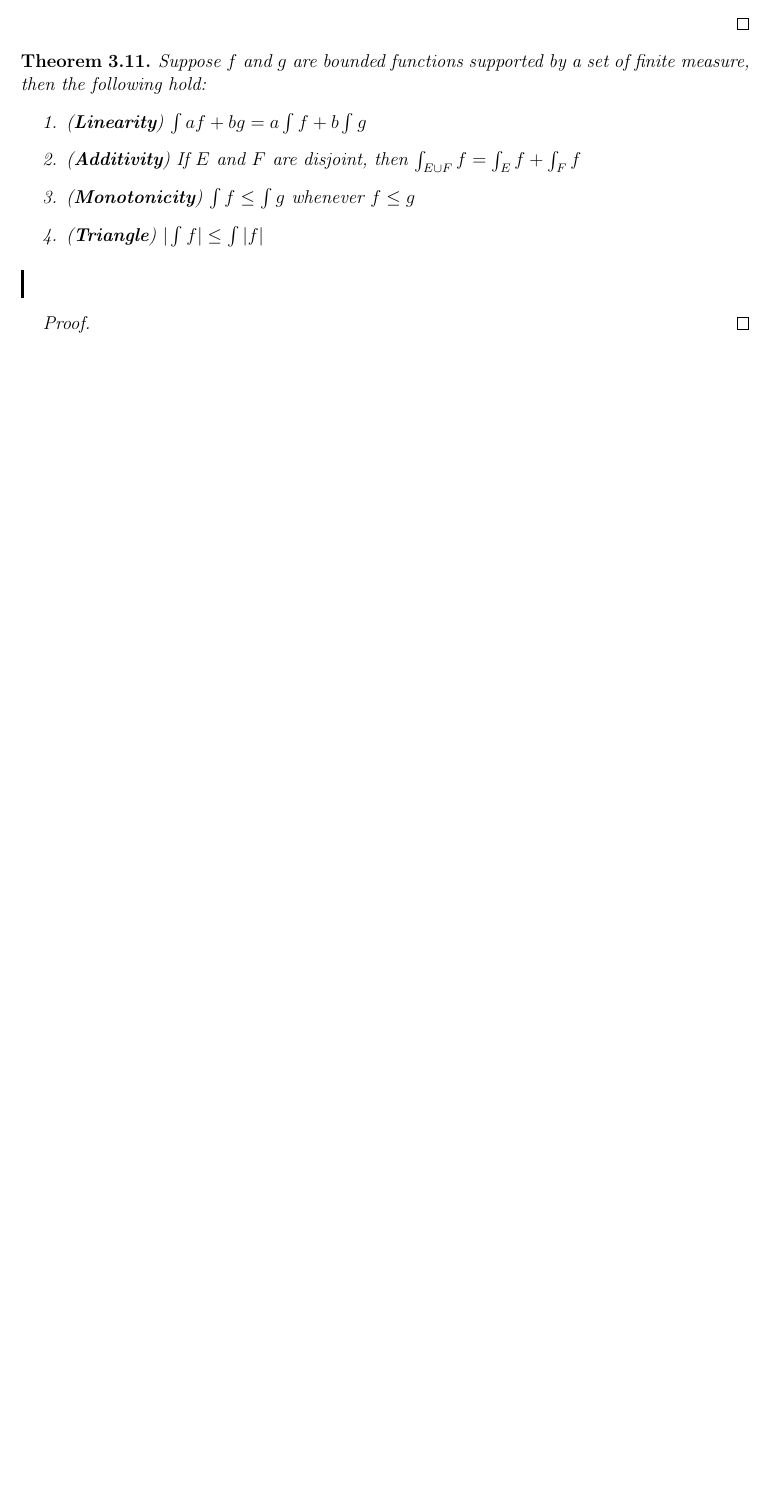
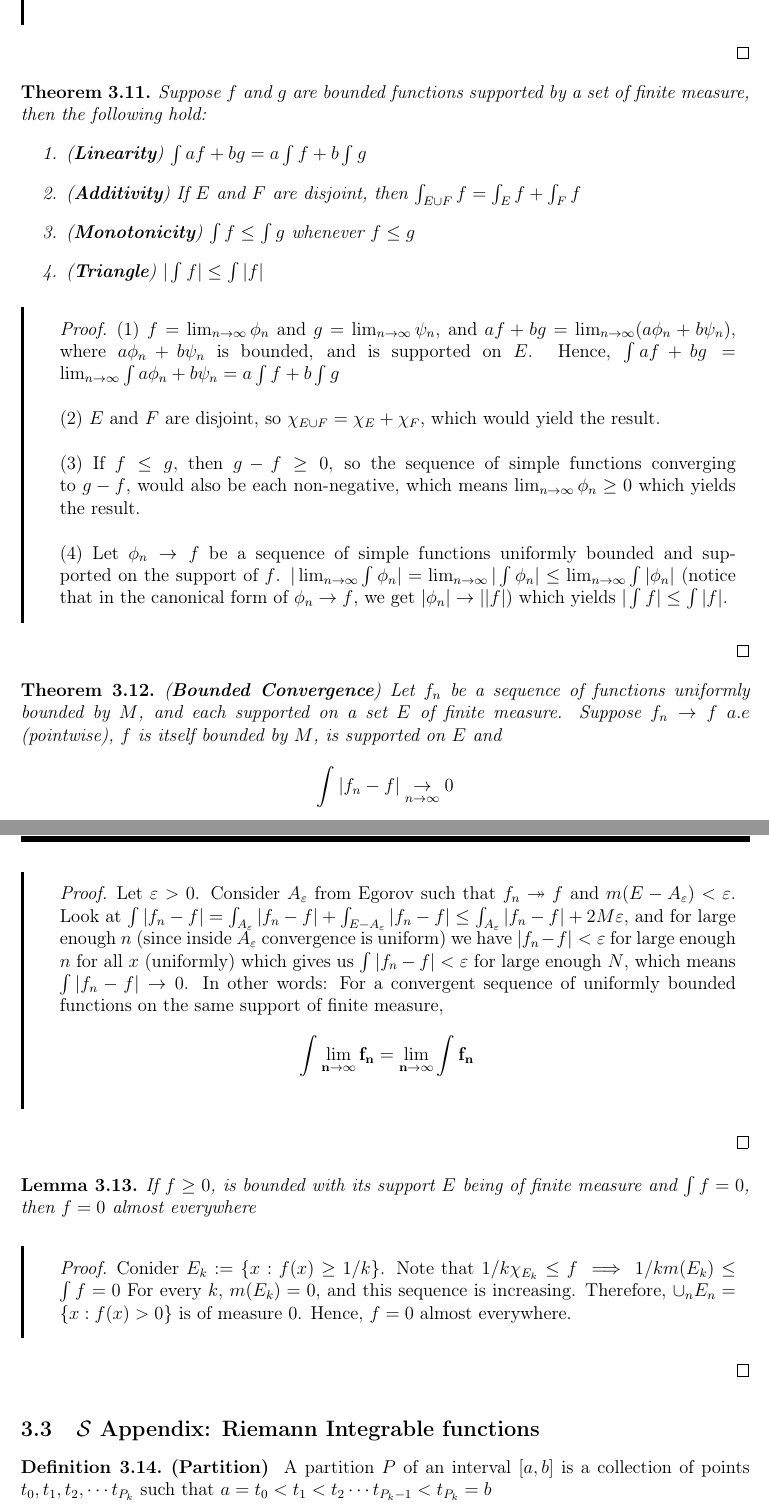
Before and after one commit to StackExchangeLite/Sem-7, a LaTeX book (measure/main.tex, which reads measure/ch1.tex): part of page 29 of 29 before the commit and two parts of pages 29 and 30 of 31 after it, the two joined at a grey line, cut so that both start at the same text, the shorter picture padded with empty space. Compiled offline with pdfLaTeX.

Commit message:
digr_riemann

```diff
--- a/measure/ch1.tex
+++ b/measure/ch1.tex
@@ -327,4 +327,15 @@ Since $f$ is measurable, $f^{-1}(\RR\cup\{\pm \infty\}-\{0\})$, or rather, the s
     \item (\textbf{Monotonicity})
     $\int f \leq \int g$ whenever $f\leq g$
     \item (\textbf{Triangle}) $|\int f|\leq \int |f|$
-\end{enumerate}}{}
+\end{enumerate}}{(1) $f=\lim_{n\to \infty} \phi_n$ and $g=\lim_{n\to\infty} \psi_n$, and $af+bg=\lim_{n\to\infty} (a\phi_n+b\psi_n)$, where $a\phi_n+b\psi_n$ is bounded, and is supported on $E$. Hence, $\int af+bg=\lim_{n\to\infty}\int a\phi_n+b\psi_n=a\int f+b \int g$
+\\\\ (2) $E$ and $F$ are disjoint, so $\chi_{E\cup F}=\chi_E+\chi_F$, which would yield the result.
+\\\\ (3) If $f\leq g,$ then $g-f\geq 0$, so the sequence of simple functions converging to $g-f$, would also be each non-negative, which means $\lim_{n\to\infty} \phi_n\geq 0$ which yields the result.
+\\\\ (4) Let $\phi_n \to f$ be a sequence of simple functions uniformly bounded and supported on the support of $f$. $|\lim_{n\to\infty} \int \phi_n|=\lim_{n\to\infty}|\int \phi_n|\leq \lim_{n\to\infty} \int|\phi_n|$ (notice that in the canonical form of $\phi_n \to f$, we get $|\phi_n|\to||f|$) which yields $|\int f|\leq \int|f|$. }
+\thmp{(\textbf{Bounded Convergence}) Let $f_n$ be a sequence of functions uniformly bounded by $M$, and each supported on a set $E$ of finite measure. Suppose $f_n\to f \ a.e$ (pointwise), $f$ is itself bounded by $M$, is supported on $E$ and $$\int|f_n-f|\underset{n\to\infty}{
+\to} 0 $$ }{Let $\varepsilon>0$. Consider $A_{\varepsilon}$ from Egorov such that $f_n\twoheadrightarrow f$ and $m(E-A_{\varepsilon})<\varepsilon$. Look at $\int|f_n-f|=\int_{A_{\varepsilon}}|f_n-f|+\int_{E-A_{\varepsilon}}|f_n-f|\leq \int_{A_{\varepsilon}}|f_n-f|+2M\varepsilon$, and for large enough $n$ (since inside $A_{\varepsilon}$ convergence is uniform) we have $|f_n-f|<\varepsilon$ for large enough $n$ for all $x$ (uniformly) which gives us $\int |f_n-f|<\varepsilon$ for large enough $N$, which means $\int|f_n-f|\to 0$. In other words: For a convergent sequence of uniformly bounded functions on the same support of finite measure, $$\mathbf{\int \lim_{n\to\infty} f_n=\lim_{n\to\infty}\int f_n} $$
+
+}
+\lemp{If $f\geq 0$, is bounded with its support $E$ being of finite measure and $\int f=0$, then $f=0$ almost everywhere}{Conider $E_k:=\{x: f(x)\geq 1/k \}$. Note that $1/k \chi_{E_k}\leq f \implies 1/k m(E_k) \leq \int f=0 $ For every $k$, $m(E_k)=0$, and this sequence is increasing. Therefore, $\cup_n E_n=\{x:f(x)>0\}$ is of measure $0$. Hence, $f=0$ almost everywhere. }
+\subsection{$\S$ Appendix: Riemann Integrable functions}
+\defn{Partition}{A partition $P$ of an interval $[a,b]$ is a collection of points $t_0,t_1,t_2,\cdots t_{P_k}$ such that $a=t_0<t_1<t_2 \cdots t_{P_{k}-1}< t_{P_k}=b$
+\\\\ Given a partition, we define $I_j$, the $j$th interval of the partition as $[t_{j-1},t_j]$
@@ -330,0 +346 @@ Since $f$ is measurable, $f^{-1}(\RR\cup\{\pm \infty\}-\{0\})$, or rather, the s
+\defn{(Alternate) Riemann Integrability}{We say a bounded function $f$ defined on $[a,b]$ is Riemann integrable if $$\sup_{P} \mathscr{U}(P,f)=\inf_{P} \mathscr{L}(P,f)$$}
```
Also changed, not shown: measure/ch1.pdf, measure/ch1.tex (8 more changed lines).
